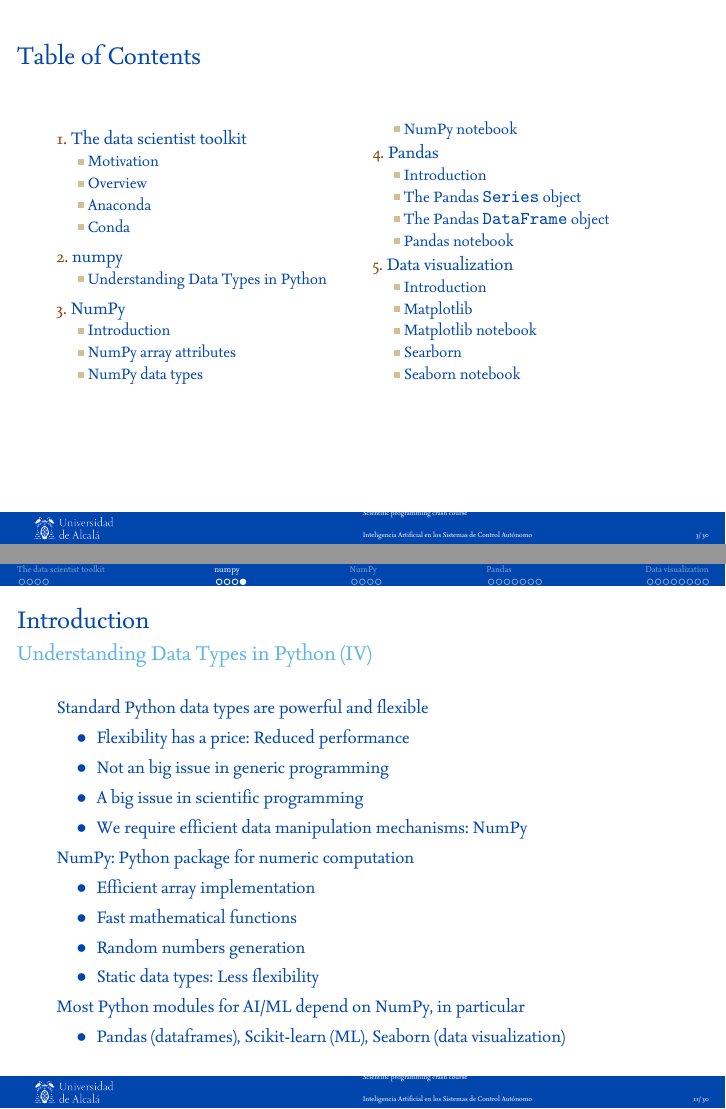
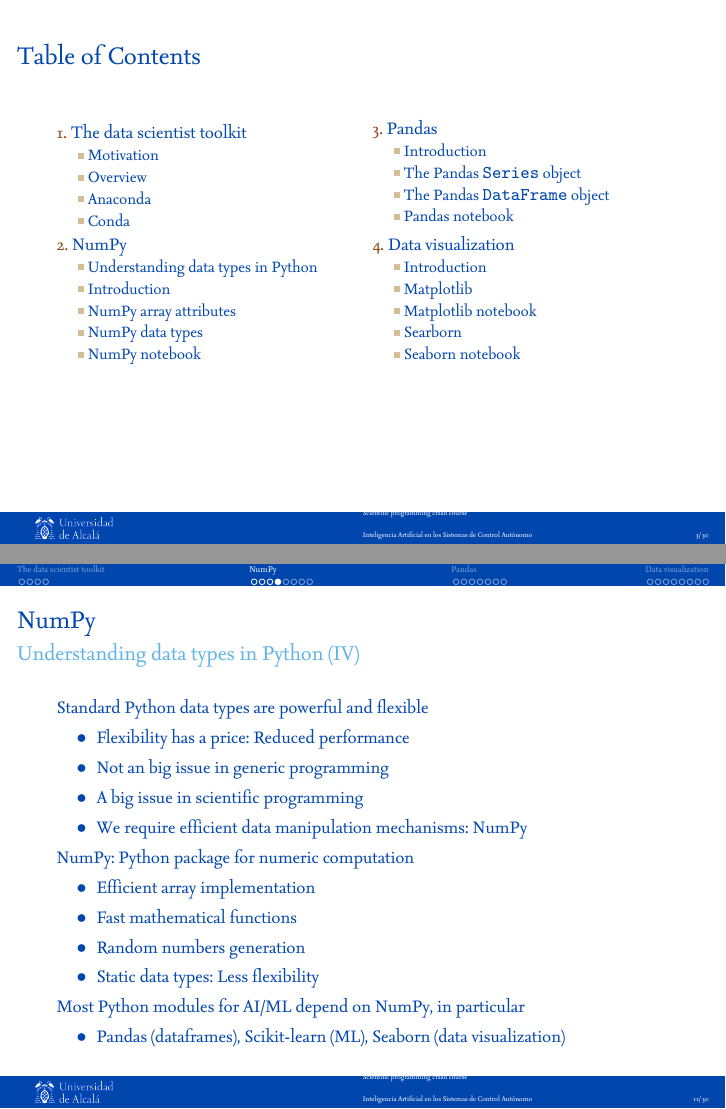
Before and after one commit to dfbarrero/dataCourse, LaTeX slides (crash/crash.tex): pages 3 and 11 of 30, joined at a grey line. The pictures show the PDF file crash/crash-muii.pdf that the author committed with the source.

Commit message:
Crash data programming update

```diff
--- a/crash/crash.tex
+++ b/crash/crash.tex
@@ -205,11 +205,11 @@
 	\end{columns}
 \end{frame}
 
-\section{numpy}
+\section{NumPy}
 
-\subsection{Understanding Data Types in Python}
+\subsection{Understanding data types in Python}
 
-\begin{frame}{Introduction}{Understanding Data Types in Python (I)}
+\begin{frame}{NumPy}{Understanding data types in Python (I)}
     %Python supports matrices by default
     %\begin{itemize}
     %    \item Why do we need additional support?
@@ -247,7 +247,7 @@
 	\end{columns}
 \end{frame}
 
-\begin{frame}{Introduction}{Understanding Data Types in Python (II)}
+\begin{frame}{NumPy}{Understanding data types in Python (II)}
     %Python supports matrices by default
     %\begin{itemize}
     %    \item Why do we need additional support?
@@ -269,7 +269,7 @@
 
 \end{frame}
 
-\begin{frame}[fragile]{Introduction}{Understanding Data Types in Python (III)}
+\begin{frame}[fragile]{NumPy}{Understanding data types in Python (III)}
 	\begin{columns}
  	   \column{0.5\textwidth}
 			A Python list may contain different types
@@ -287,7 +287,7 @@
 	\centering \includegraphics[width=0.8\textwidth]{figs/array_vs_list.png}
 \end{frame}
 
-\begin{frame}[fragile]{Introduction}{Understanding Data Types in Python (IV)}
+\begin{frame}[fragile]{NumPy}{Understanding data types in Python (IV)}
 	Standard Python data types are powerful and flexible
 	\begin{itemize}
 		\item Flexibility has a price: Reduced performance
@@ -308,7 +308,6 @@
 	\end{itemize}
 \end{frame}
 
-\section{NumPy}
 \subsection{Introduction}
 
 \begin{frame}[fragile]{NumPy}{Introduction}
```
Also changed, not shown: crash/crash-muii.pdf, crash/crash.tex (3 more changed lines).
